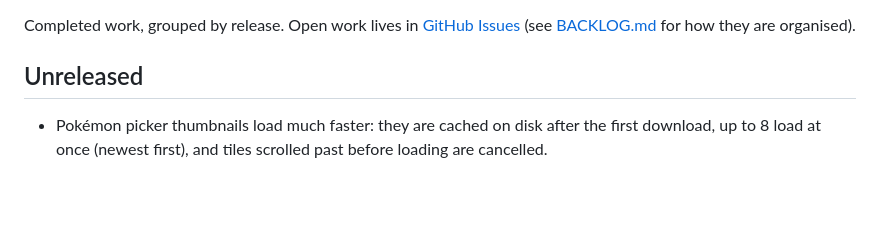
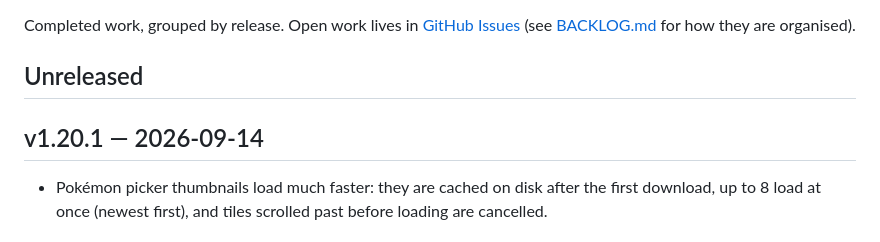
Before and after one commit to mavericksxx/pokemon-harness, a Markdown page: CHANGELOG.md, the part around the change. Rendered like a GitHub page; blank space fills up the shorter version.

Commit message:
Changelog: v1.20.1 heading
Claude-Session: https://claude.ai/code/session_01SjeQbbXEkfmwCKPnAUDxKc

```diff
--- a/CHANGELOG.md
+++ b/CHANGELOG.md
@@ -3,6 +3,8 @@
 Completed work, grouped by release. Open work lives in [GitHub Issues](https://github.com/mavericksxx/pokemon-harness/issues) (see [BACKLOG.md](BACKLOG.md) for how they are organised).
 
 ## Unreleased
+
+## v1.20.1 — 2026-09-14
 
 - Pokémon picker thumbnails load much faster: they are cached on disk after the first download, up to 8 load at once (newest first), and tiles scrolled past before loading are cancelled.
 
```
